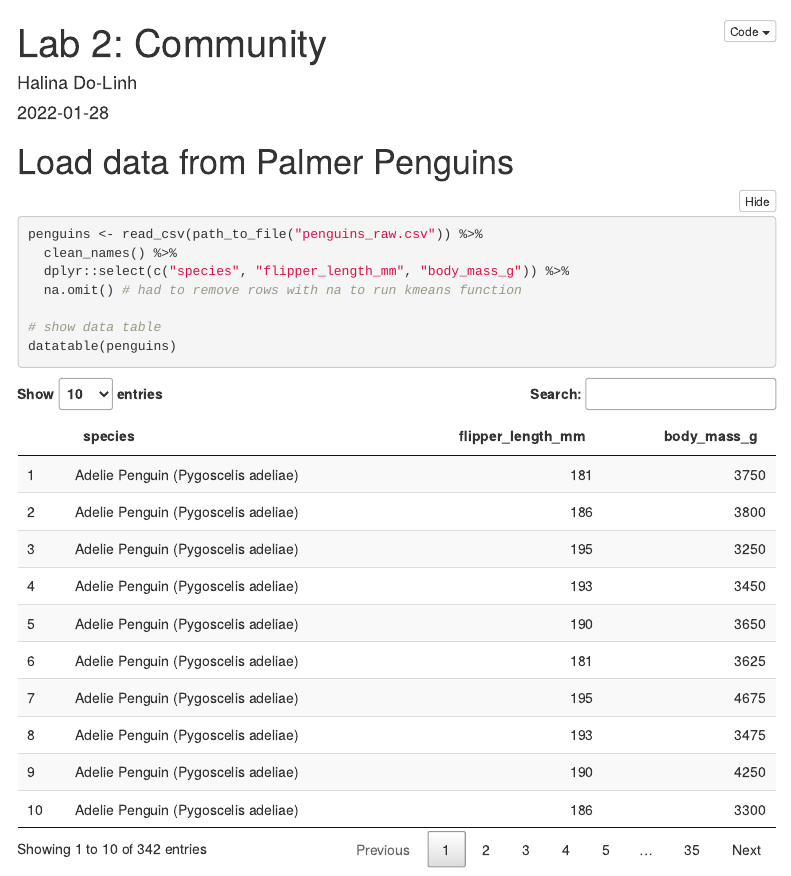
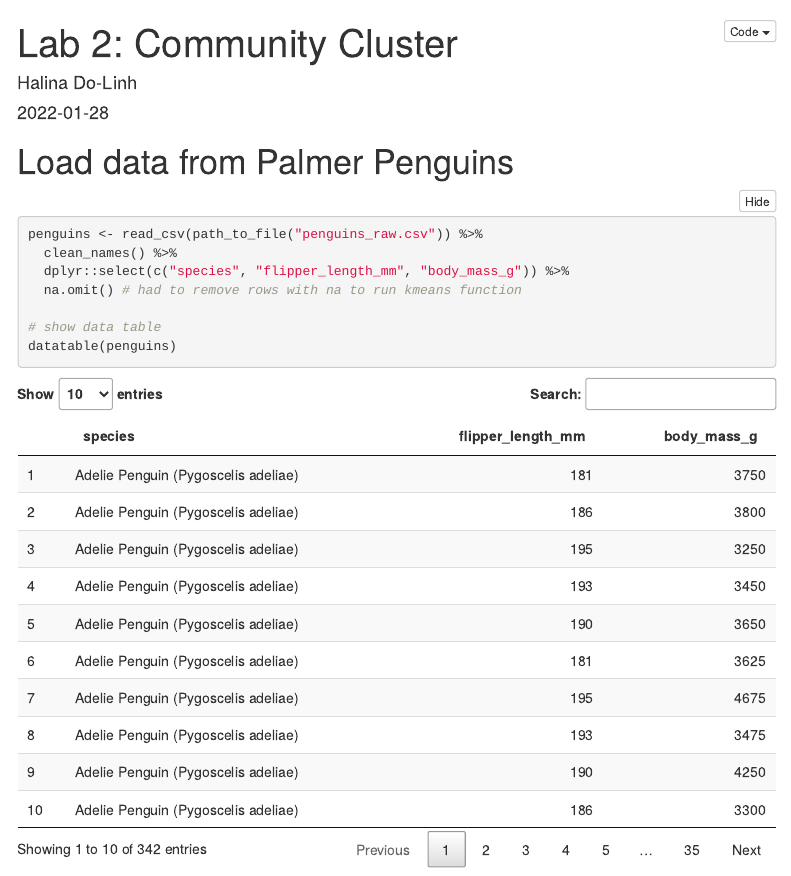
Before and after one commit to hdolinh/lab-2-community, an R Markdown document (lab-2a-cluster.Rmd): the page in a window 1100 px wide, from its top. Rendered offline with R 4.5, knitr and Pandoc, with nearby package versions; some code elsewhere in the file could not run offline; menus at the side of the page are left out; column names are cleaned by a stand-in for the janitor package.

Commit message:
updated title of rmd then knitted

```diff
--- a/lab-2a-cluster.Rmd
+++ b/lab-2a-cluster.Rmd
@@ -1,5 +1,5 @@
 ---
-title: 'Lab 2: Community'
+title: 'Lab 2: Community Cluster'
 author: "Halina Do-Linh"
 date: "`r Sys.Date()`"
 output:
```
Also changed, not shown: lab-2a-cluster.html.
